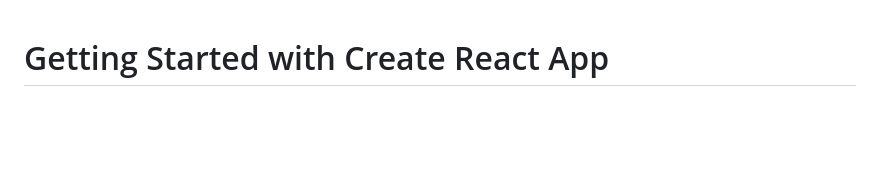
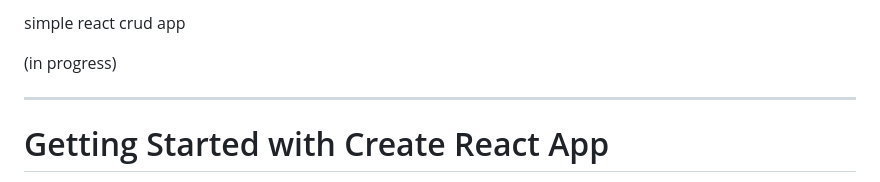
Before and after one commit to kubus765/react-crud-app, a Markdown page: README.md, the part around the change. Drawn GitHub-style; blank space fills up the shorter version.

```diff
--- a/README.md
+++ b/README.md
@@ -1,3 +1,9 @@
+simple react crud app
+
+(in progress)
+
+
+_________________________________________________________________________________________________________________________________
 # Getting Started with Create React App
 
 This project was bootstrapped with [Create React App](https://github.com/facebook/create-react-app).
```
